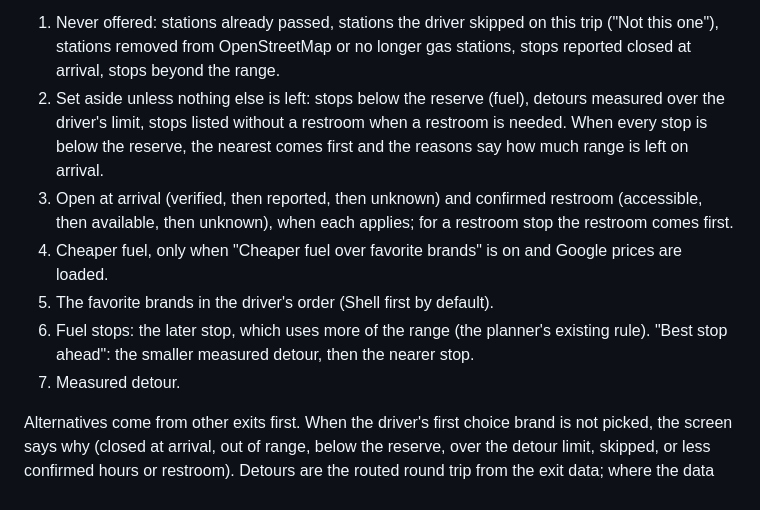
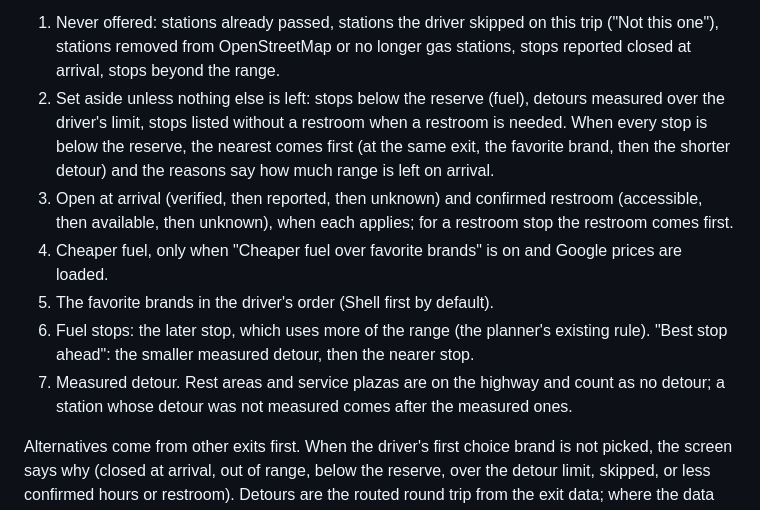
Before and after one commit to AltecBX/ExitAtlas, a Markdown page: docs/12_profile_and_smartstop_audit.md, the part around the change. GitHub-like rendering.

Commit message:
Docs: SmartStop tie breaks, highway stop detours, beyond range in Compare Prices
Brings docs/12 (12.7 ranking) and docs/17 (17.10) in line with the fixes before
this commit.

Co-Authored-By: Claude Opus 5.5 <noreply@anthropic.com>
Claude-Session: https://claude.ai/code/session_01LToRQ1LsNw8y6iUxrAm3C8

```diff
--- a/docs/12_profile_and_smartstop_audit.md
+++ b/docs/12_profile_and_smartstop_audit.md
@@ -107,12 +107,12 @@ No source used here lists restroom hours at gas stations (`toilets:opening_hours
 
 **Ranking, in order (deterministic; ties by station id).**
 1. Never offered: stations already passed, stations the driver skipped on this trip ("Not this one"), stations removed from OpenStreetMap or no longer gas stations, stops reported closed at arrival, stops beyond the range.
-2. Set aside unless nothing else is left: stops below the reserve (fuel), detours measured over the driver's limit, stops listed without a restroom when a restroom is needed. When every stop is below the reserve, the nearest comes first and the reasons say how much range is left on arrival.
+2. Set aside unless nothing else is left: stops below the reserve (fuel), detours measured over the driver's limit, stops listed without a restroom when a restroom is needed. When every stop is below the reserve, the nearest comes first (at the same exit, the favorite brand, then the shorter detour) and the reasons say how much range is left on arrival.
 3. Open at arrival (verified, then reported, then unknown) and confirmed restroom (accessible, then available, then unknown), when each applies; for a restroom stop the restroom comes first.
 4. Cheaper fuel, only when "Cheaper fuel over favorite brands" is on and Google prices are loaded.
 5. The favorite brands in the driver's order (Shell first by default).
 6. Fuel stops: the later stop, which uses more of the range (the planner's existing rule). "Best stop ahead": the smaller measured detour, then the nearer stop.
-7. Measured detour.
+7. Measured detour. Rest areas and service plazas are on the highway and count as no detour; a station whose detour was not measured comes after the measured ones.
 
 Alternatives come from other exits first. When the driver's first choice brand is not picked, the screen says why (closed at arrival, out of range, below the reserve, over the detour limit, skipped, or less confirmed hours or restroom). Detours are the routed round trip from the exit data; where the data has no routed time, the screen says "Detour not measured".
 
```
Also changed, not shown: docs/17_gas_prices.md (+1 -1 lines).
